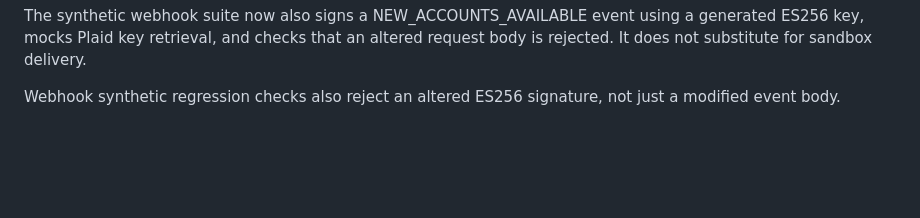
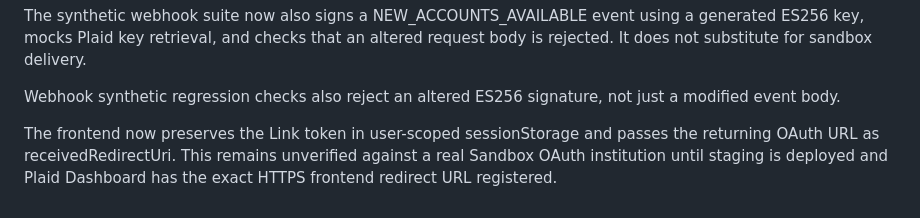
Before and after one commit to jamesasorensen-blip/FlowPay2, a Markdown page: cloudflare/README.md, the part around the change. Rendered like a GitHub page; blank space fills up the shorter version.

Commit message:
docs: record browser OAuth return behavior and pending sandbox verification (#27)

```diff
--- a/cloudflare/README.md
+++ b/cloudflare/README.md
@@ -184,3 +184,8 @@ altered request body is rejected. It does not substitute for sandbox delivery.
 
 Webhook synthetic regression checks also reject an altered ES256 signature,
 not just a modified event body.
+
+The frontend now preserves the Link token in user-scoped sessionStorage and
+passes the returning OAuth URL as receivedRedirectUri. This remains unverified
+against a real Sandbox OAuth institution until staging is deployed and Plaid
+Dashboard has the exact HTTPS frontend redirect URL registered.
```
